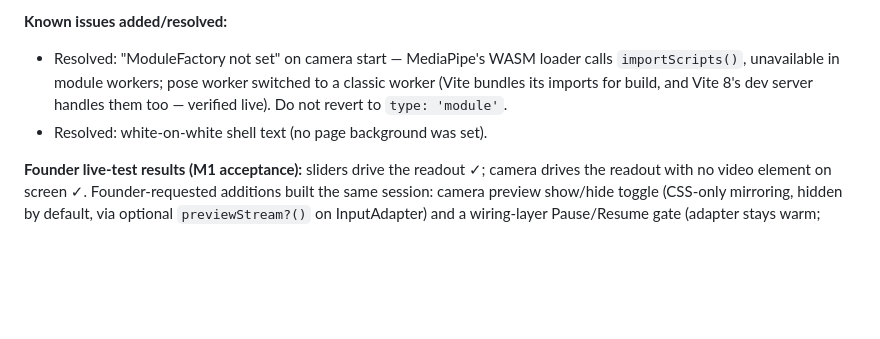
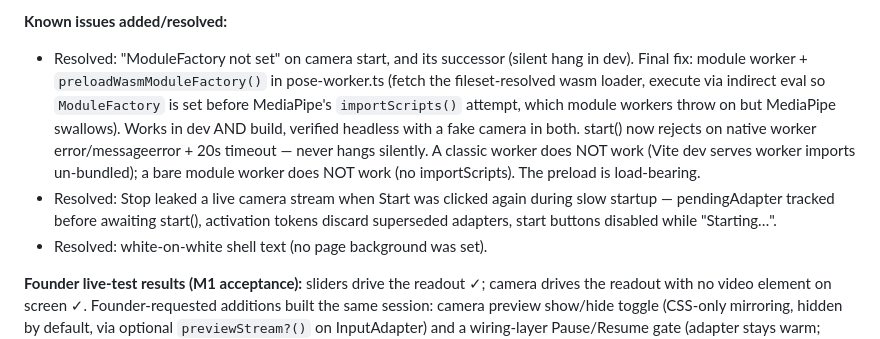
Before and after one commit to stephaniegracefarah/MoveScape-V1, a Markdown page: docs/HANDOFF.md, the part around the change. Drawn GitHub-style; blank space fills up the shorter version.

Commit message:
Handoff: record final worker fix and camera-leak fix
Co-Authored-By: Claude Fable 5 <noreply@anthropic.com>

```diff
--- a/docs/HANDOFF.md
+++ b/docs/HANDOFF.md
@@ -53,7 +53,8 @@ Rules for the coordinator writing entries: newest session on top; be specific en
 - Verified independently by coordinator: lint/typecheck/22 tests/build all green; production dist grep contains zero slider strings (M1 acceptance); dev-mode build does contain the slider chunk (gate is genuinely conditional).
 
 **Known issues added/resolved:**
-- Resolved: "ModuleFactory not set" on camera start — MediaPipe's WASM loader calls `importScripts()`, unavailable in module workers; pose worker switched to a classic worker (Vite bundles its imports for build, and Vite 8's dev server handles them too — verified live). Do not revert to `type: 'module'`.
+- Resolved: "ModuleFactory not set" on camera start, and its successor (silent hang in dev). Final fix: module worker + `preloadWasmModuleFactory()` in pose-worker.ts (fetch the fileset-resolved wasm loader, execute via indirect eval so `ModuleFactory` is set before MediaPipe's `importScripts()` attempt, which module workers throw on but MediaPipe swallows). Works in dev AND build, verified headless with a fake camera in both. start() now rejects on native worker error/messageerror + 20s timeout — never hangs silently. A classic worker does NOT work (Vite dev serves worker imports un-bundled); a bare module worker does NOT work (no importScripts). The preload is load-bearing.
+- Resolved: Stop leaked a live camera stream when Start was clicked again during slow startup — pendingAdapter tracked before awaiting start(), activation tokens discard superseded adapters, start buttons disabled while "Starting…".
 - Resolved: white-on-white shell text (no page background was set).
 
 **Founder live-test results (M1 acceptance):** sliders drive the readout ✓; camera drives the readout with no video element on screen ✓. Founder-requested additions built the same session: camera preview show/hide toggle (CSS-only mirroring, hidden by default, via optional `previewStream?()` on InputAdapter) and a wiring-layer Pause/Resume gate (adapter stays warm; precursor to session pause).
```
